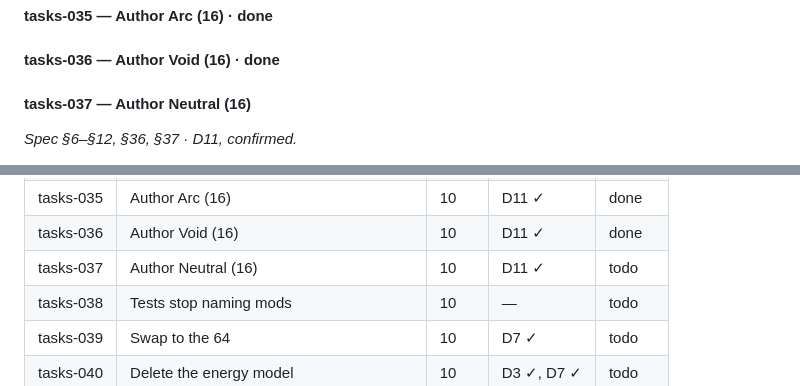
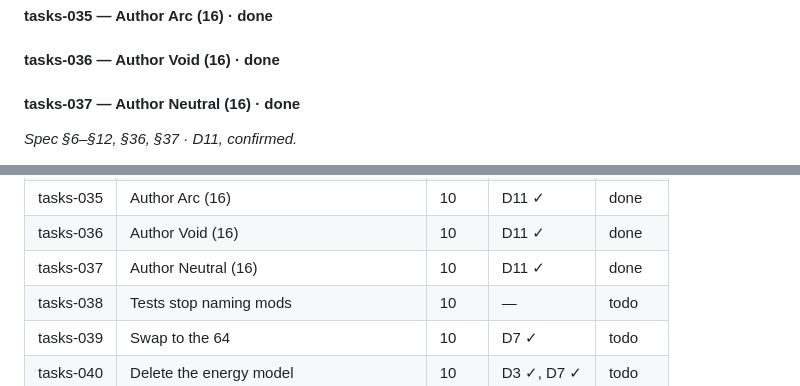
Before and after one commit to SouthernGentlemen/FightLab, a Markdown page: implementation_plan.md, 2 parts joined by grey strips. Rendered like a GitHub page.

Commit message:
Mark tasks-037 complete
tasks-037

Record the Neutral catalogue slice as delivered after exact slot validation, full 64-catalogue validation, compact rules-text checks and a green repository verify gate.

```diff
--- a/implementation_plan.md
+++ b/implementation_plan.md
@@ -849,7 +849,7 @@ the Armory has no Size filter. All downstream tasks and the task index reflect t
 #### tasks-034 — Author Solar (16) · **done**
 #### tasks-035 — Author Arc (16) · **done**
 #### tasks-036 — Author Void (16) · **done**
-#### tasks-037 — Author Neutral (16)
+#### tasks-037 — Author Neutral (16) · **done**
 *Spec §6–§12, §36, §37 · D11, confirmed.*
 - Each task fills one type's slots in §6.1 in `src/mods/catalogue.ts`, with names and effects written
   under §6.3–§6.5.
@@ -1028,7 +1028,7 @@ them. There are no directories for them (`AGENTS.md`).
 | tasks-034 | Author Solar (16) | 10 | D11 ✓ | done |
 | tasks-035 | Author Arc (16) | 10 | D11 ✓ | done |
 | tasks-036 | Author Void (16) | 10 | D11 ✓ | done |
-| tasks-037 | Author Neutral (16) | 10 | D11 ✓ | todo |
+| tasks-037 | Author Neutral (16) | 10 | D11 ✓ | done |
 | tasks-038 | Tests stop naming mods | 10 | — | todo |
 | tasks-039 | Swap to the 64 | 10 | D7 ✓ | todo |
 | tasks-040 | Delete the energy model | 10 | D3 ✓, D7 ✓ | todo |
```
